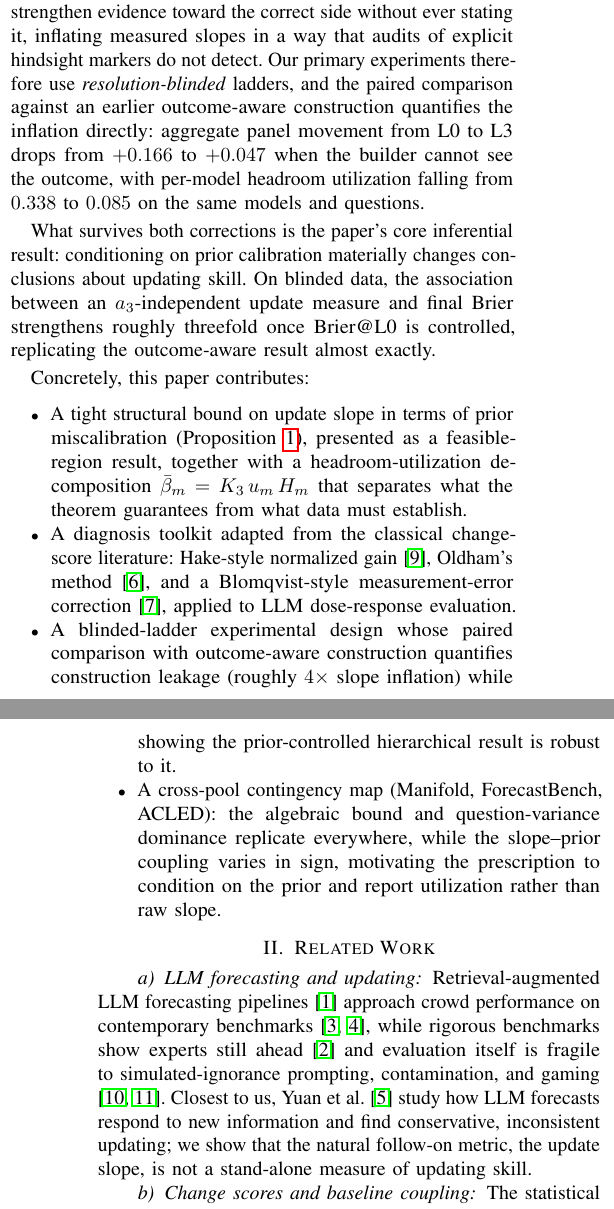
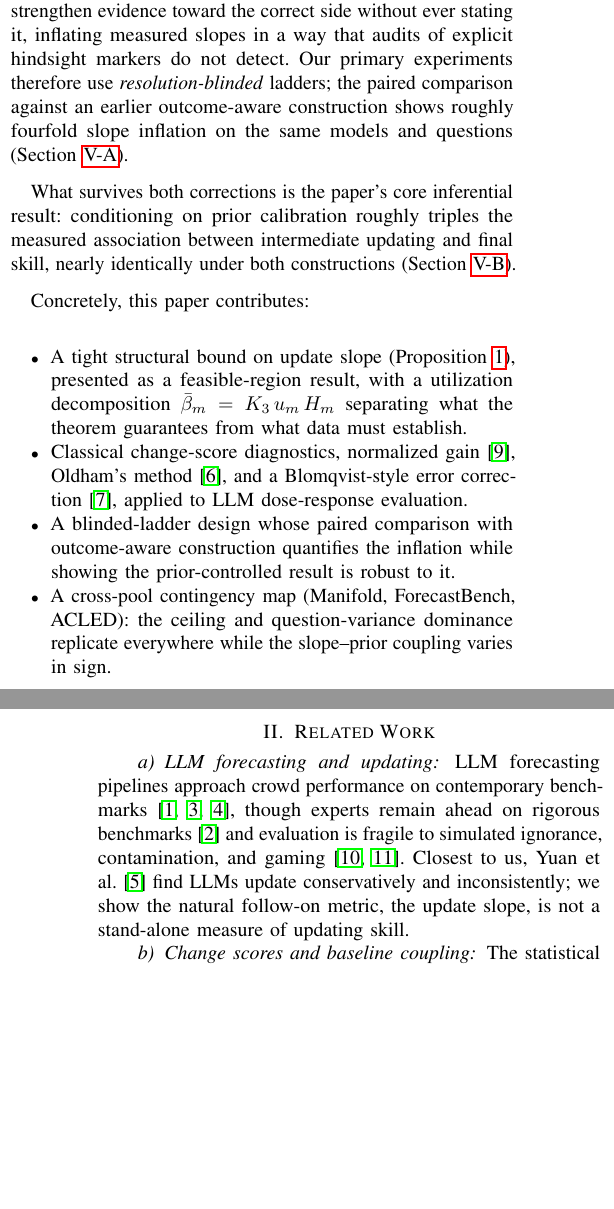
Before and after one commit to BenRossJenkins/update-slope-prior-calibration, a LaTeX paper (paper.tex): two parts of the columns of pages 1 and 2 of 6 before the commit and two parts of the columns of pages 1 and 2 of 5 after it, joined at a grey line, cut so that both start at the same text, the shorter picture padded with empty space. Compiled offline with pdfLaTeX.

Commit message:
Condensed to 5 pages: intro previews deduplicated, contributions and conclusion tightened, caption trims

```diff
--- a/paper.tex
+++ b/paper.tex
@@ -74,22 +74,22 @@ This paper argues that raw update slope is unreliable for two independent reason
 
 First, the slope is a \emph{change score}, and correlating change with its own baseline is a classical trap: mathematical coupling and regression to the mean can manufacture baseline--change associations without any underlying behavioral difference \citep{oldham1962note,blomqvist1977relation,tu2007revisiting}. In our setting the trap has a sharp finite-range form: because truth-aligned forecasts live in $[0,1]$, the ordinary-least-squares slope obeys a prior-dependent ceiling (\cref{prop:bound}). Crucially, the ceiling licenses only a \emph{feasible region}. Whether observed slopes actually correlate with prior calibration depends on how models use their available headroom, which is an empirical property of a particular panel on a particular pool; on our data it varies in sign across pools.
 
-Second, the evidence ladder itself can leak. If the ladder builder knows the resolution outcome, it can select and strengthen evidence toward the correct side without ever stating it, inflating measured slopes in a way that audits of explicit hindsight markers do not detect. Our primary experiments therefore use \emph{resolution-blinded} ladders, and the paired comparison against an earlier outcome-aware construction quantifies the inflation directly: aggregate panel movement from L0 to L3 drops from $+0.166$ to $+0.047$ when the builder cannot see the outcome, with per-model headroom utilization falling from $\uMean$ to $\uMeanBlind$ on the same models and questions.
+Second, the evidence ladder itself can leak. If the ladder builder knows the resolution outcome, it can select and strengthen evidence toward the correct side without ever stating it, inflating measured slopes in a way that audits of explicit hindsight markers do not detect. Our primary experiments therefore use \emph{resolution-blinded} ladders; the paired comparison against an earlier outcome-aware construction shows roughly fourfold slope inflation on the same models and questions (\cref{sec:leakage}).
 
-What survives both corrections is the paper's core inferential result: conditioning on prior calibration materially changes conclusions about updating skill. On blinded data, the association between an $a_3$-independent update measure and final Brier strengthens roughly threefold once Brier@L0 is controlled, replicating the outcome-aware result almost exactly.
+What survives both corrections is the paper's core inferential result: conditioning on prior calibration roughly triples the measured association between intermediate updating and final skill, nearly identically under both constructions (\cref{sec:hier}).
 
 Concretely, this paper contributes:
 \begin{itemize}
-  \item A tight structural bound on update slope in terms of prior miscalibration (\cref{prop:bound}), presented as a feasible-region result, together with a headroom-utilization decomposition $\bar\beta_m = K_3\,u_m\,H_m$ that separates what the theorem guarantees from what data must establish.
-  \item A diagnosis toolkit adapted from the classical change-score literature: Hake-style normalized gain \citep{hake1998interactive}, Oldham's method \citep{oldham1962note}, and a Blomqvist-style measurement-error correction \citep{blomqvist1977relation}, applied to LLM dose-response evaluation.
-  \item A blinded-ladder experimental design whose paired comparison with outcome-aware construction quantifies construction leakage (roughly $4\times$ slope inflation) while showing the prior-controlled hierarchical result is robust to it.
-  \item A cross-pool contingency map (Manifold, ForecastBench, ACLED): the algebraic bound and question-variance dominance replicate everywhere, while the slope--prior coupling varies in sign, motivating the prescription to condition on the prior and report utilization rather than raw slope.
+  \item A tight structural bound on update slope (\cref{prop:bound}), presented as a feasible-region result, with a utilization decomposition $\bar\beta_m = K_3\,u_m\,H_m$ separating what the theorem guarantees from what data must establish.
+  \item Classical change-score diagnostics, normalized gain \citep{hake1998interactive}, Oldham's method \citep{oldham1962note}, and a Blomqvist-style error correction \citep{blomqvist1977relation}, applied to LLM dose-response evaluation.
+  \item A blinded-ladder design whose paired comparison with outcome-aware construction quantifies the inflation while showing the prior-controlled result is robust to it.
+  \item A cross-pool contingency map (Manifold, ForecastBench, ACLED): the ceiling and question-variance dominance replicate everywhere while the slope--prior coupling varies in sign.
 \end{itemize}
 
 \section{Related Work}
 
 \paragraph{LLM forecasting and updating}
-Retrieval-augmented LLM forecasting pipelines \citep{halawi2024approaching} approach crowd performance on contemporary benchmarks \citep{schoenegger2024wisdom,alur2025aia}, while rigorous benchmarks show experts still ahead \citep{karger2024forecastbench} and evaluation itself is fragile to simulated-ignorance prompting, contamination, and gaming \citep{li2026simulated,paleka2025pitfalls}. Closest to us, Yuan et al.~\citep{yuan2025assessing} study how LLM forecasts respond to new information and find conservative, inconsistent updating; we show that the natural follow-on metric, the update slope, is not a stand-alone measure of updating skill.
+LLM forecasting pipelines approach crowd performance on contemporary benchmarks \citep{halawi2024approaching,schoenegger2024wisdom,alur2025aia}, though experts remain ahead on rigorous benchmarks \citep{karger2024forecastbench} and evaluation is fragile to simulated ignorance, contamination, and gaming \citep{li2026simulated,paleka2025pitfalls}. Closest to us, Yuan et al.~\citep{yuan2025assessing} find LLMs update conservatively and inconsistently; we show the natural follow-on metric, the update slope, is not a stand-alone measure of updating skill.
 
 \paragraph{Change scores and baseline coupling}
 The statistical core of our critique is old. Correlating change with initial value invites mathematical coupling and regression-to-the-mean artifacts; Oldham proposed testing change against the mean of initial and final values \citep{oldham1962note}, Blomqvist derived corrections for measurement error in the baseline \citep{blomqvist1977relation}, and the issue recurs across clinical and educational measurement \citep{tu2007revisiting}. Hake's normalized gain, change divided by maximum possible change, is the standard headroom-normalized effect size in education research \citep{hake1998interactive} and is the endpoint-based analogue of our slope-based utilization quantity $u_m$. Our contribution is to identify how this classical problem manifests in sequential-evidence LLM evaluation, derive the setting-specific finite-range ceiling, and evaluate prior-conditioned alternatives.
```
Also changed, not shown: paper.tex (6 more changed lines).
